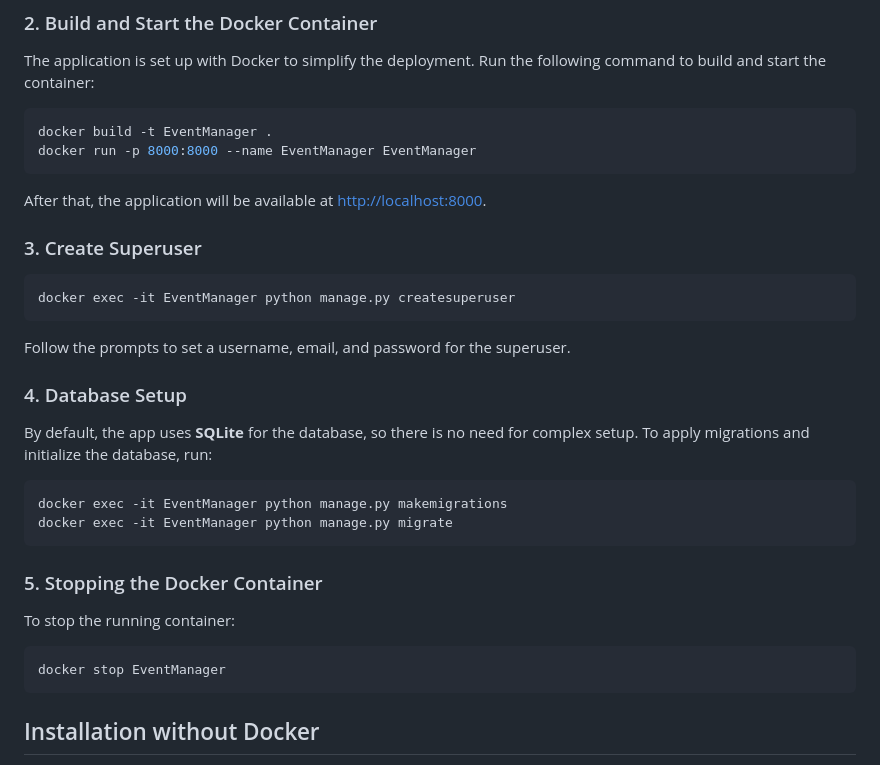
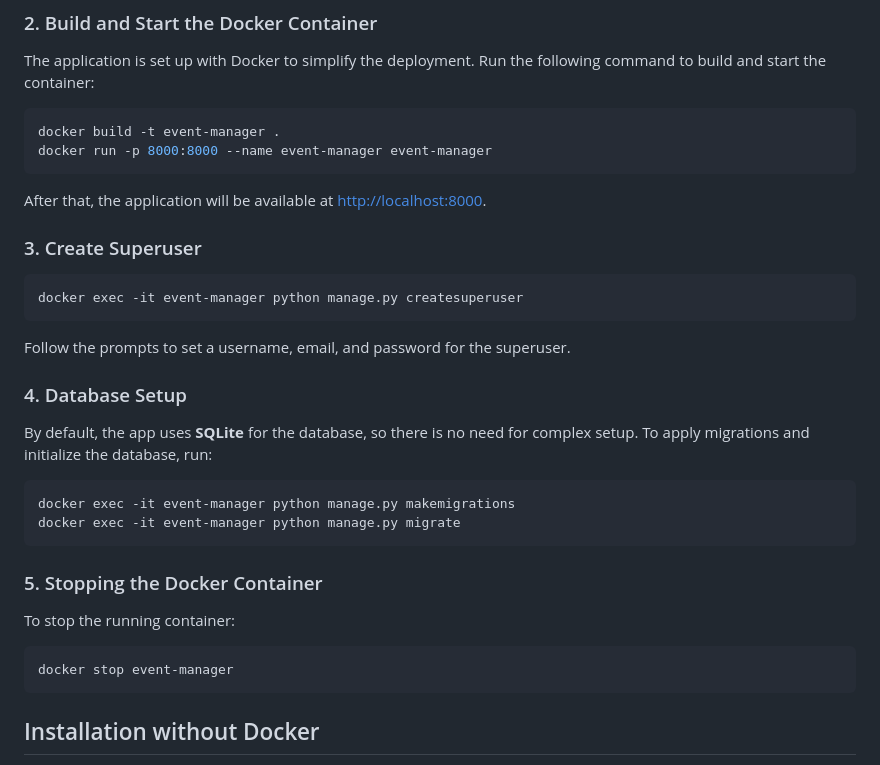
Before and after one commit to boychukmk/EventManager, a Markdown page: README.md, the part around the change. Drawn GitHub-style.

````diff
--- a/README.md
+++ b/README.md
@@ -36,8 +36,8 @@ cd EventManager
 The application is set up with Docker to simplify the deployment. Run the following command to build and start the container:
 
 ```bash
-docker build -t EventManager .
-docker run -p 8000:8000 --name EventManager EventManager
+docker build -t event-manager .
+docker run -p 8000:8000 --name event-manager event-manager
 ```
 
 After that, the application will be available at [http://localhost:8000](http://localhost:8000).
@@ -45,7 +45,7 @@ After that, the application will be available at [http://localhost:8000](http://
 ### 3. Create Superuser
 
 ```bash
-docker exec -it EventManager python manage.py createsuperuser
+docker exec -it event-manager python manage.py createsuperuser
 ```
 
 Follow the prompts to set a username, email, and password for the superuser.
@@ -55,8 +55,8 @@ Follow the prompts to set a username, email, and password for the superuser.
 By default, the app uses **SQLite** for the database, so there is no need for complex setup. To apply migrations and initialize the database, run:
 
 ```bash
-docker exec -it EventManager python manage.py makemigrations
-docker exec -it EventManager python manage.py migrate
+docker exec -it event-manager python manage.py makemigrations
+docker exec -it event-manager python manage.py migrate
 ```
 
 ### 5. Stopping the Docker Container
@@ -64,7 +64,7 @@ docker exec -it EventManager python manage.py migrate
 To stop the running container:
 
 ```bash
-docker stop EventManager
+docker stop event-manager
 ```
 
 ## Installation without Docker
````
